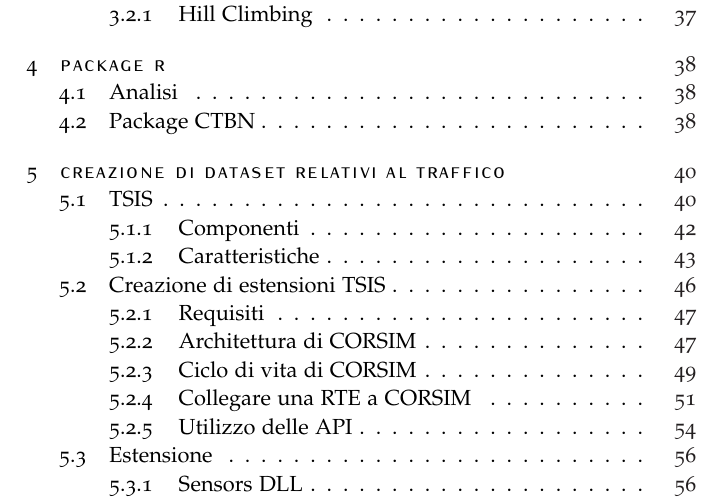
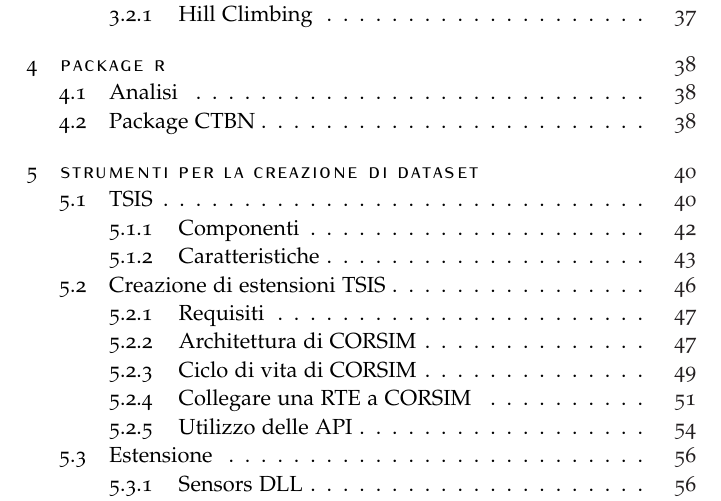
Before and after one commit to leodido/m.sc-thesis, a LaTeX thesis (arsclassica.tex, which reads chapters/5.tex): part of page 4 of 83, cut so that both start at the same text. The pictures show the PDF file arsclassica.pdf that the author committed with the source.

Commit message:
Chapter 5 renamed.

```diff
--- a/chapters/5.tex
+++ b/chapters/5.tex
@@ -4,7 +4,7 @@
 % !TEX spellcheck = it-IT
 
 %************************************************
-\chapter{Creazione di dataset relativi al traffico}
+\chapter{Strumenti per la creazione di dataset}
 \label{cap:tsis-sensors}
 %************************************************
 Al fine di valutare le prestazioni degli algoritmi di apprendimento e classificazione delle \acl{CTBN} è emersa la necessità di generare dei dataset adeguati a tale scopo.
```
Also changed, not shown: arsclassica.pdf.
